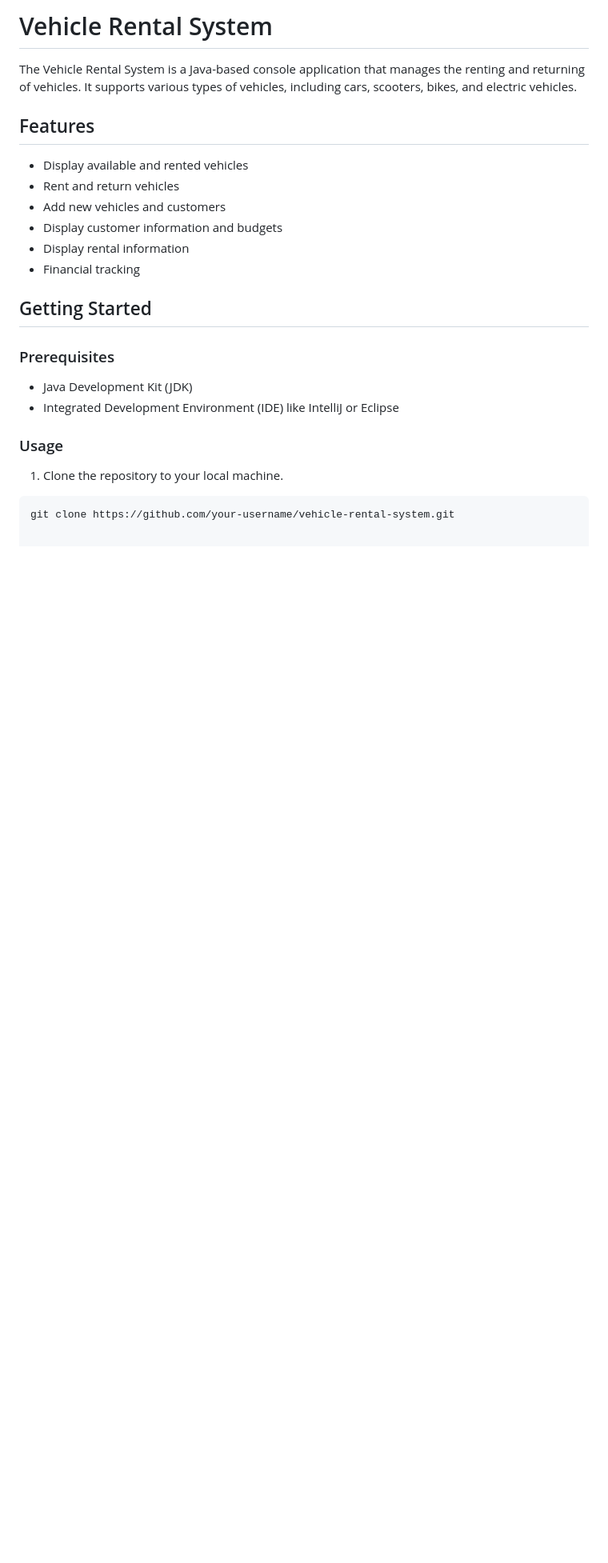
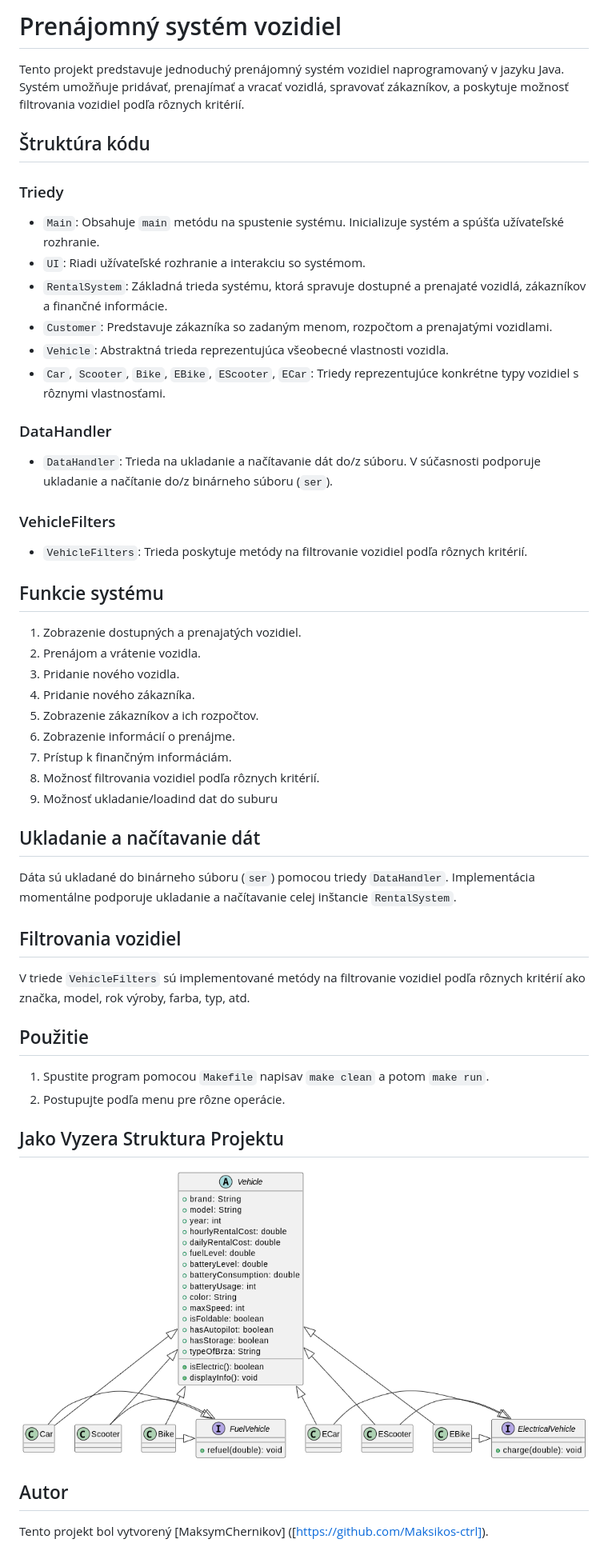
Before and after one commit to Maksikos-ctrl/Rental-System_java, a Markdown page: README.md, the part around the change. Shown: that part at 80% size. Drawn GitHub-style; pictures changed too: image.png (added); blank space fills up the shorter version.

````diff
--- a/README.md
+++ b/README.md
@@ -1,26 +1,54 @@
-# Vehicle Rental System
+# Prenájomný systém vozidiel
 
-The Vehicle Rental System is a Java-based console application that manages the renting and returning of vehicles. It supports various types of vehicles, including cars, scooters, bikes, and electric vehicles.
+Tento projekt predstavuje jednoduchý prenájomný systém vozidiel naprogramovaný v jazyku Java. Systém umožňuje pridávať, prenajímať a vracať vozidlá, spravovať zákazníkov, a poskytuje možnosť filtrovania vozidiel podľa rôznych kritérií.
 
-## Features
+## Štruktúra kódu
 
-- Display available and rented vehicles
-- Rent and return vehicles
-- Add new vehicles and customers
-- Display customer information and budgets
-- Display rental information
-- Financial tracking
+### Triedy
 
-## Getting Started
+- `Main`: Obsahuje `main` metódu na spustenie systému. Inicializuje systém a spúšťa užívateľské rozhranie.
+- `UI`: Riadi užívateľské rozhranie a interakciu so systémom.
+- `RentalSystem`: Základná trieda systému, ktorá spravuje dostupné a prenajaté vozidlá, zákazníkov a finančné informácie.
+- `Customer`: Predstavuje zákazníka so zadaným menom, rozpočtom a prenajatými vozidlami.
+- `Vehicle`: Abstraktná trieda reprezentujúca všeobecné vlastnosti vozidla.
+- `Car`, `Scooter`, `Bike`, `EBike`, `EScooter`, `ECar`: Triedy reprezentujúce konkrétne typy vozidiel s rôznymi vlastnosťami.
 
-### Prerequisites
+### DataHandler
 
-- Java Development Kit (JDK)
-- Integrated Development Environment (IDE) like IntelliJ or Eclipse
+- `DataHandler`: Trieda na ukladanie a načítavanie dát do/z súboru. V súčasnosti podporuje ukladanie a načítanie do/z binárneho súboru (`ser`).
 
-### Usage
+### VehicleFilters
 
-1. Clone the repository to your local machine.
+- `VehicleFilters`: Trieda poskytuje metódy na filtrovanie vozidiel podľa rôznych kritérií.
 
-```bash
-git clone https://github.com/your-username/vehicle-rental-system.git
+## Funkcie systému
+
+1. Zobrazenie dostupných a prenajatých vozidiel.
+2. Prenájom a vrátenie vozidla.
+3. Pridanie nového vozidla.
+4. Pridanie nového zákazníka.
+5. Zobrazenie zákazníkov a ich rozpočtov.
+6. Zobrazenie informácií o prenájme.
+7. Prístup k finančným informáciám.
+8. Možnosť filtrovania vozidiel podľa rôznych kritérií.
+9. Možnosť ukladanie/loadind dat do suburu
+
+## Ukladanie a načítavanie dát
+
+Dáta sú ukladané do binárneho súboru (`ser`) pomocou triedy `DataHandler`. Implementácia momentálne podporuje ukladanie a načítavanie celej inštancie `RentalSystem`.
+
+## Filtrovania vozidiel
+
+V triede `VehicleFilters` sú implementované metódy na filtrovanie vozidiel podľa rôznych kritérií ako značka, model, rok výroby, farba, typ, atd.
+
+## Použitie
+
+1. Spustite program pomocou `Makefile` napisav `make clean` a potom `make run`.
+2. Postupujte podľa menu pre rôzne operácie.
+
+## Jako Vyzera Struktura Projektu
+![Alt text](image.png)
+
+## Autor
+
+Tento projekt bol vytvorený [MaksymChernikov] ([https://github.com/Maksikos-ctrl]).
````
Also changed, not shown: 9 other files.
